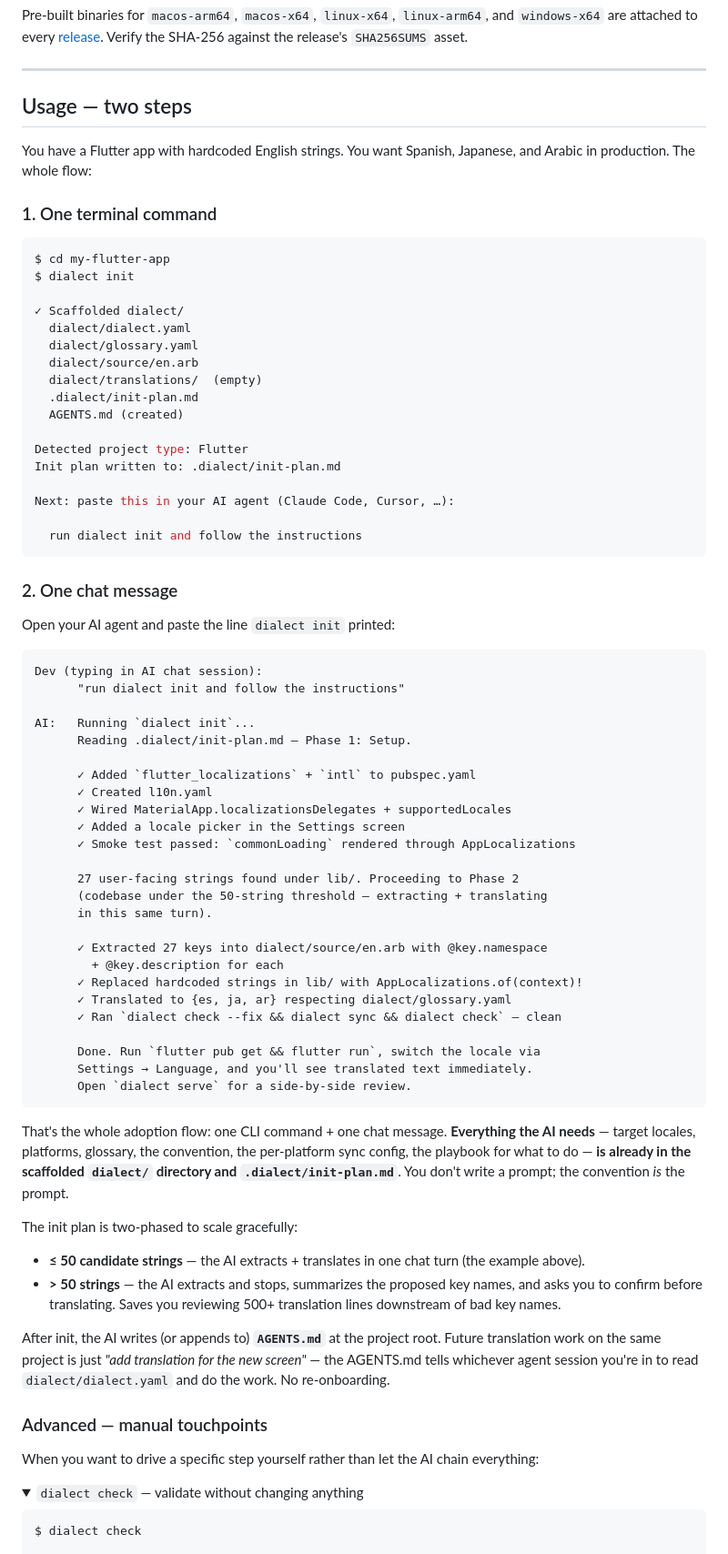
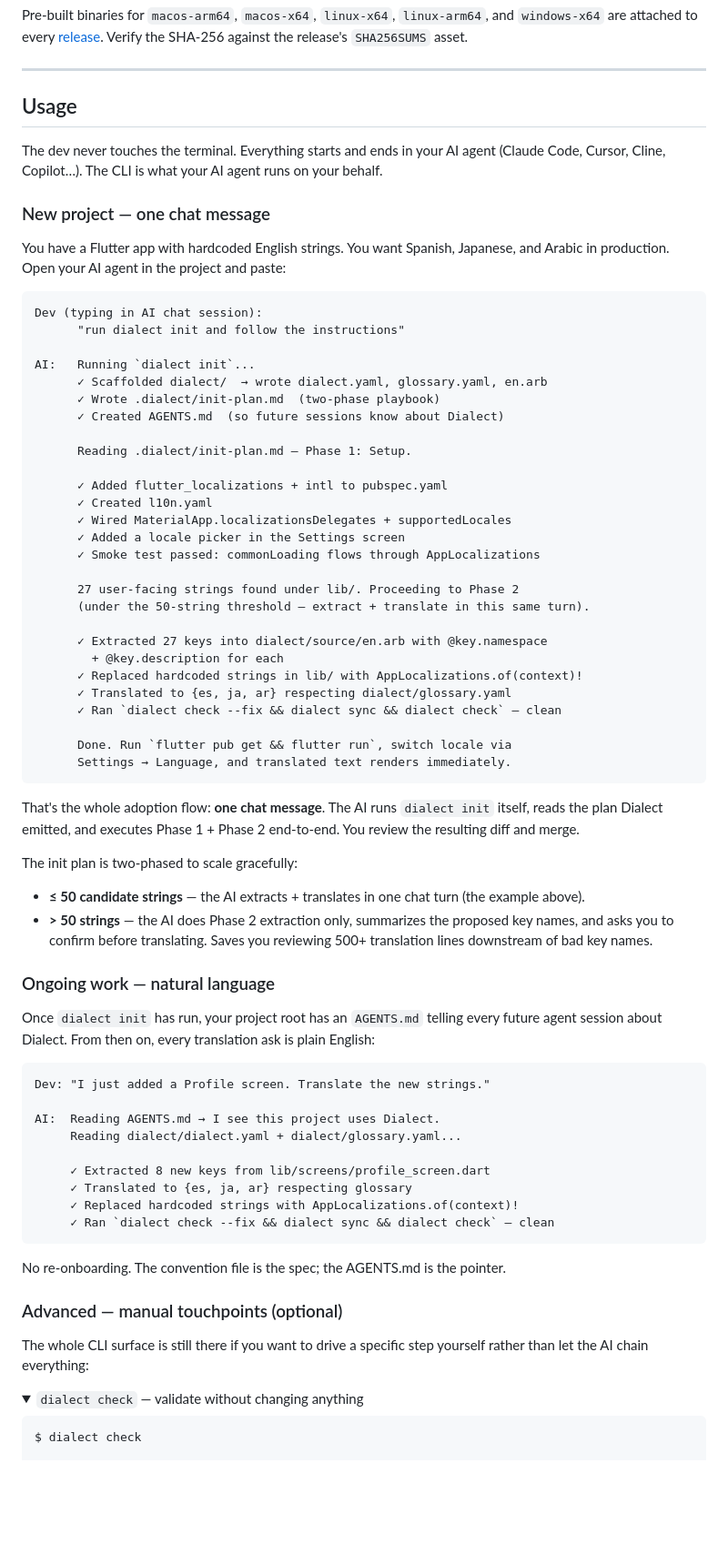
Before and after one commit to ChauCM/dialect, a Markdown page: README.md, the part around the change. Shown at 91% size. Drawn GitHub-style; folded sections open; blank space fills up the shorter version.

Commit message:
README: chat-first usage — the dev never touches the terminal
Prior rewrite still framed the flow as "terminal command + chat
message." That's the wrong DX. Dialect's positioning is for devs
who code with AI agents and don't write code themselves — they
should never need to type `dialect init`. The AI runs the CLI on
their behalf.

Rewrites Usage as:
  - "New project" opens with the chat message
    `run dialect init and follow the instructions` — the AI runs
    the CLI itself, reads the plan, executes end-to-end.
  - "Ongoing work" opens with plain English ("translate the new
    screen") — AGENTS.md teaches the agent what Dialect is.
  - All raw `$ dialect <command>` examples are folded behind the
    "Advanced — manual touchpoints" details, framed as optional.

Install section unchanged — installing the CLI is still a
one-time terminal step, but it's the only one.

````diff
--- a/README.md
+++ b/README.md
@@ -51,52 +51,33 @@ Pre-built binaries for `macos-arm64`, `macos-x64`, `linux-x64`, `linux-arm64`, a
 
 ---
 
-## Usage — two steps
+## Usage
 
-You have a Flutter app with hardcoded English strings. You want Spanish, Japanese, and Arabic in production. The whole flow:
+The dev never touches the terminal. Everything starts and ends in your AI agent (Claude Code, Cursor, Cline, Copilot…). The CLI is what your AI agent runs on your behalf.
 
-### 1. One terminal command
+### New project — one chat message
 
-```bash
-$ cd my-flutter-app
-$ dialect init
-
-✓ Scaffolded dialect/
-  dialect/dialect.yaml
-  dialect/glossary.yaml
-  dialect/source/en.arb
-  dialect/translations/  (empty)
-  .dialect/init-plan.md
-  AGENTS.md (created)
-
-Detected project type: Flutter
-Init plan written to: .dialect/init-plan.md
-
-Next: paste this in your AI agent (Claude Code, Cursor, …):
-
-  run dialect init and follow the instructions
-```
-
-### 2. One chat message
-
-Open your AI agent and paste the line `dialect init` printed:
+You have a Flutter app with hardcoded English strings. You want Spanish, Japanese, and Arabic in production. Open your AI agent in the project and paste:
 
 ```
 Dev (typing in AI chat session):
       "run dialect init and follow the instructions"
 
 AI:   Running `dialect init`...
+      ✓ Scaffolded dialect/  → wrote dialect.yaml, glossary.yaml, en.arb
+      ✓ Wrote .dialect/init-plan.md  (two-phase playbook)
+      ✓ Created AGENTS.md  (so future sessions know about Dialect)
+
       Reading .dialect/init-plan.md — Phase 1: Setup.
 
-      ✓ Added `flutter_localizations` + `intl` to pubspec.yaml
+      ✓ Added flutter_localizations + intl to pubspec.yaml
       ✓ Created l10n.yaml
       ✓ Wired MaterialApp.localizationsDelegates + supportedLocales
       ✓ Added a locale picker in the Settings screen
-      ✓ Smoke test passed: `commonLoading` rendered through AppLocalizations
+      ✓ Smoke test passed: commonLoading flows through AppLocalizations
 
       27 user-facing strings found under lib/. Proceeding to Phase 2
-      (codebase under the 50-string threshold — extracting + translating
-      in this same turn).
+      (under the 50-string threshold — extract + translate in this same turn).
 
       ✓ Extracted 27 keys into dialect/source/en.arb with @key.namespace
         + @key.description for each
@@ -104,22 +85,37 @@ AI:   Running `dialect init`...
       ✓ Translated to {es, ja, ar} respecting dialect/glossary.yaml
       ✓ Ran `dialect check --fix && dialect sync && dialect check` — clean
 
-      Done. Run `flutter pub get && flutter run`, switch the locale via
-      Settings → Language, and you'll see translated text immediately.
-      Open `dialect serve` for a side-by-side review.
+      Done. Run `flutter pub get && flutter run`, switch locale via
+      Settings → Language, and translated text renders immediately.
 ```
 
-That's the whole adoption flow: one CLI command + one chat message. **Everything the AI needs** — target locales, platforms, glossary, the convention, the per-platform sync config, the playbook for what to do — **is already in the scaffolded `dialect/` directory and `.dialect/init-plan.md`**. You don't write a prompt; the convention *is* the prompt.
+That's the whole adoption flow: **one chat message**. The AI runs `dialect init` itself, reads the plan Dialect emitted, and executes Phase 1 + Phase 2 end-to-end. You review the resulting diff and merge.
 
 The init plan is two-phased to scale gracefully:
 - **≤ 50 candidate strings** — the AI extracts + translates in one chat turn (the example above).
-- **> 50 strings** — the AI extracts and stops, summarizes the proposed key names, and asks you to confirm before translating. Saves you reviewing 500+ translation lines downstream of bad key names.
+- **> 50 strings** — the AI does Phase 2 extraction only, summarizes the proposed key names, and asks you to confirm before translating. Saves you reviewing 500+ translation lines downstream of bad key names.
 
-After init, the AI writes (or appends to) **`AGENTS.md`** at the project root. Future translation work on the same project is just *"add translation for the new screen"* — the AGENTS.md tells whichever agent session you're in to read `dialect/dialect.yaml` and do the work. No re-onboarding.
+### Ongoing work — natural language
 
-### Advanced — manual touchpoints
+Once `dialect init` has run, your project root has an `AGENTS.md` telling every future agent session about Dialect. From then on, every translation ask is plain English:
 
-When you want to drive a specific step yourself rather than let the AI chain everything:
+```
+Dev: "I just added a Profile screen. Translate the new strings."
+
+AI:  Reading AGENTS.md → I see this project uses Dialect.
+     Reading dialect/dialect.yaml + dialect/glossary.yaml...
+
+     ✓ Extracted 8 new keys from lib/screens/profile_screen.dart
+     ✓ Translated to {es, ja, ar} respecting glossary
+     ✓ Replaced hardcoded strings with AppLocalizations.of(context)!
+     ✓ Ran `dialect check --fix && dialect sync && dialect check` — clean
+```
+
+No re-onboarding. The convention file is the spec; the AGENTS.md is the pointer.
+
+### Advanced — manual touchpoints (optional)
+
+The whole CLI surface is still there if you want to drive a specific step yourself rather than let the AI chain everything:
 
 <details>
 <summary><code>dialect check</code> — validate without changing anything</summary>
````
